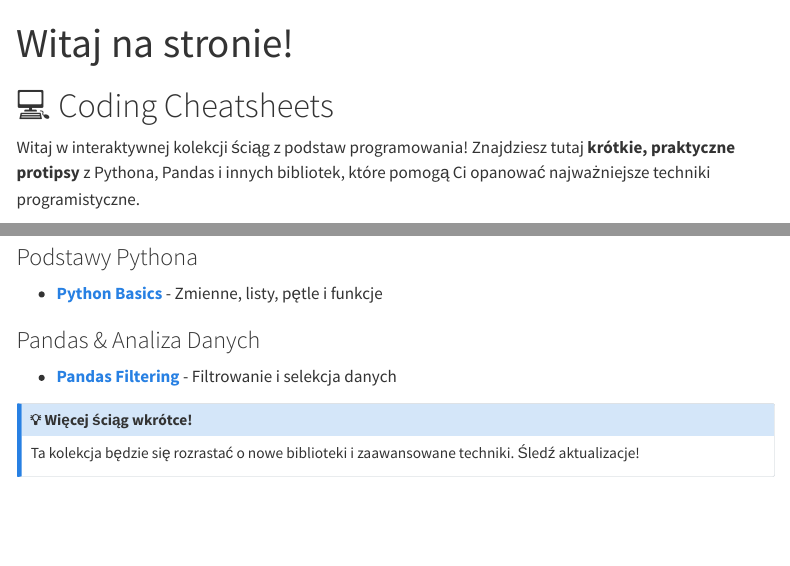
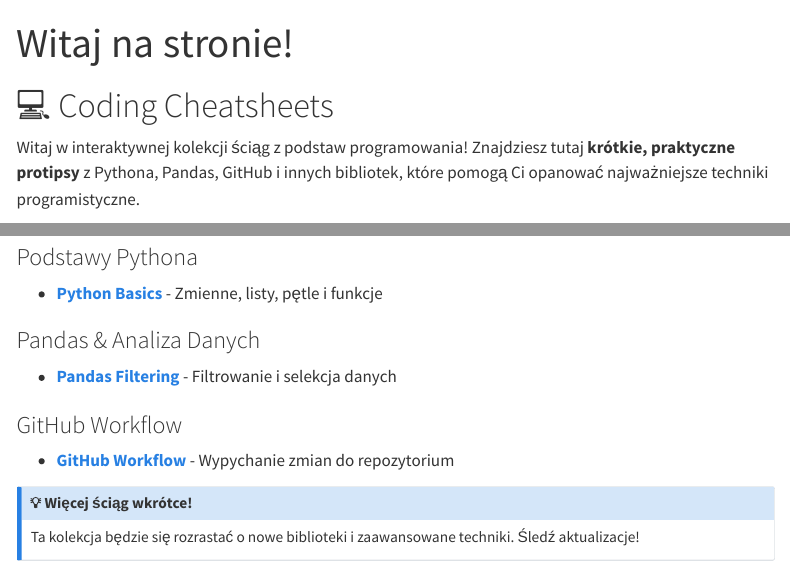
Before and after one commit to kasjansmigielski/coding-cheatsheets, a Quarto document (index.qmd): the page in a window 1100 px wide, from its top, and a second part further down, joined at a grey line. Rendered offline with R 4.5, knitr and Pandoc in place of Quarto, with nearby package versions; menus at the side of the page are left out.

Commit message:
Update cheatsheets

```diff
--- a/index.qmd
+++ b/index.qmd
@@ -5,7 +5,7 @@
 
 # 💻 Coding Cheatsheets
 
-Witaj w interaktywnej kolekcji ściąg z podstaw programowania! Znajdziesz tutaj **krótkie, praktyczne protipsy** z Pythona, Pandas i innych bibliotek, które pomogą Ci opanować najważniejsze techniki programistyczne.
+Witaj w interaktywnej kolekcji ściąg z podstaw programowania! Znajdziesz tutaj **krótkie, praktyczne protipsy** z Pythona, Pandas, GitHub i innych bibliotek, które pomogą Ci opanować najważniejsze techniki programistyczne.
 
 ## 🎯 Co znajdziesz w każdej ściągawce?
 
@@ -40,6 +40,9 @@
 ### Pandas & Analiza Danych
 - [**Pandas Filtering**](cheatsheets/02-pandas-filtering.qmd) - Filtrowanie i selekcja danych
 
+### GitHub Workflow
+- [**GitHub Workflow**](cheatsheets/03-github-workflow.qmd) - Wypychanie zmian do repozytorium
+
 ::: {.callout-note}
 ## 💡 Więcej ściąg wkrótce!
 Ta kolekcja będzie się rozrastać o nowe biblioteki i zaawansowane techniki. Śledź aktualizacje!
```
Also changed, not shown: docs/search.json, 1 other file.
